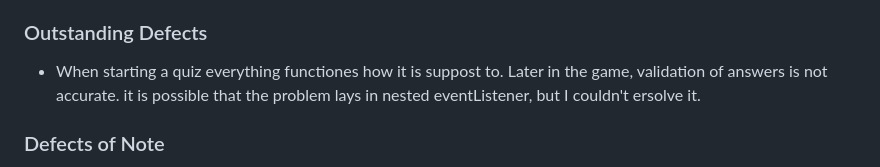
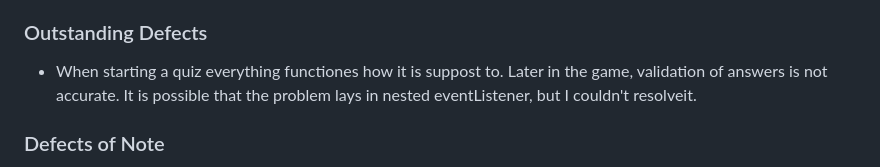
Before and after one commit to Nezzo23/countries-of-the-world, a Markdown page: README.md, the part around the change. Drawn GitHub-style.

```diff
--- a/README.md
+++ b/README.md
@@ -59,7 +59,7 @@ Here is a github repository [link](https://github.com/Nezzo23/countries-of-the-w
 - For the devices under 350px width it is recomended to use landscape mode.
 
 ### Outstanding Defects
-- When starting a quiz everything functiones how it is suppost to. Later in the game, validation of answers is not accurate. it is possible that the problem lays in nested eventListener, but I couldn't ersolve it.
+- When starting a quiz everything functiones how it is suppost to. Later in the game, validation of answers is not accurate. It is possible that the problem lays in nested eventListener, but I couldn't resolveit.
 
 ### Defects of Note
 1. The website was designed mostly for desktop users, so optimisation for mobile devices needed to be made. They occure on the breaking points characteristic for this page.
```
